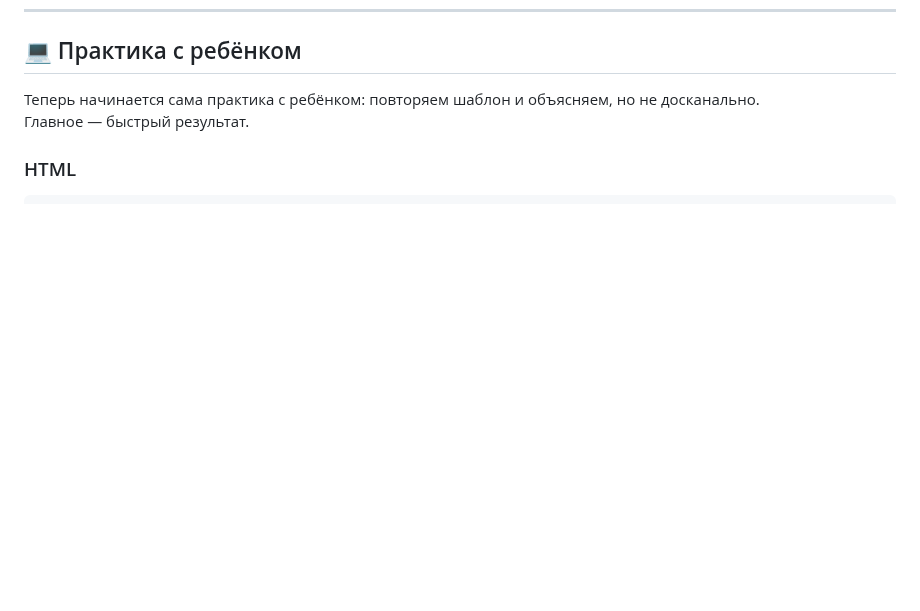
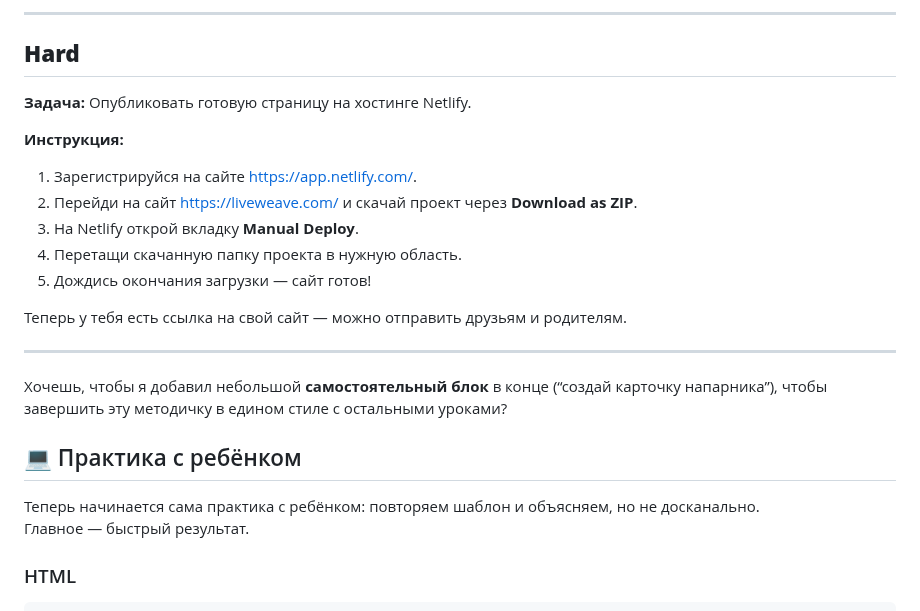
Before and after one commit to MrRezvan/it-compot-frontend-lessons, a Markdown page: ОУ/Открытый урок.md, the part around one of its changes. GitHub-like rendering; blank space fills up the shorter version.

```diff
--- a/ОУ/Открытый урок.md
+++ b/ОУ/Открытый урок.md
@@ -25,3 +115,24 @@
+---
+
+## **Hard**
+
+**Задача:**
+Опубликовать готовую страницу на хостинге Netlify.
+
+**Инструкция:**
+
+1. Зарегистрируйся на сайте [https://app.netlify.com/](https://app.netlify.com/).
+2. Перейди на сайт [https://liveweave.com/](https://liveweave.com/) и скачай проект через **Download as ZIP**.
+3. На Netlify открой вкладку **Manual Deploy**.
+4. Перетащи скачанную папку проекта в нужную область.
+5. Дождись окончания загрузки — сайт готов!
+
+Теперь у тебя есть ссылка на свой сайт — можно отправить друзьям и родителям.
+
+---
+
+Хочешь, чтобы я добавил небольшой **самостоятельный блок** в конце (“создай карточку напарника”), чтобы завершить эту методичку в едином стиле с остальными уроками?
+
 
 ## 💻 Практика с ребёнком
 Теперь начинается сама практика с ребёнком: повторяем шаблон и объясняем, но не досканально.
```
Also changed, not shown: other parts of ОУ/Открытый урок.md (+90 -0 lines).
